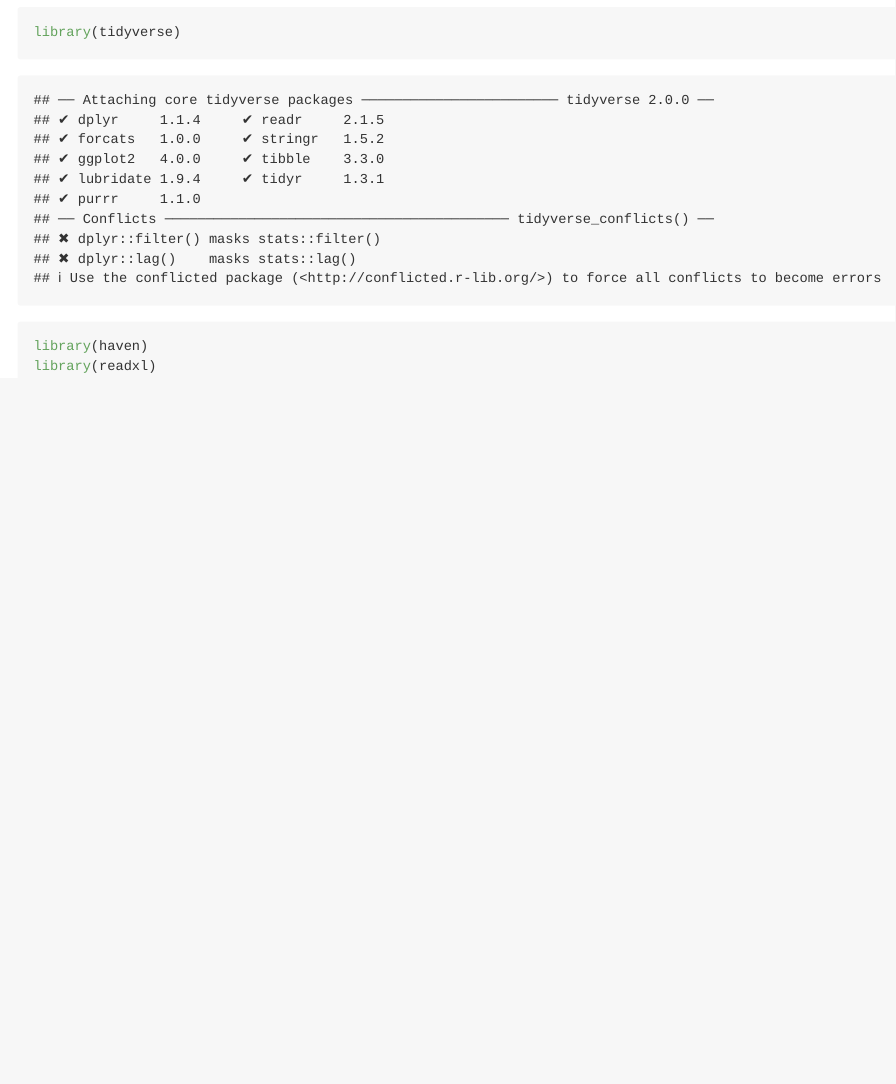
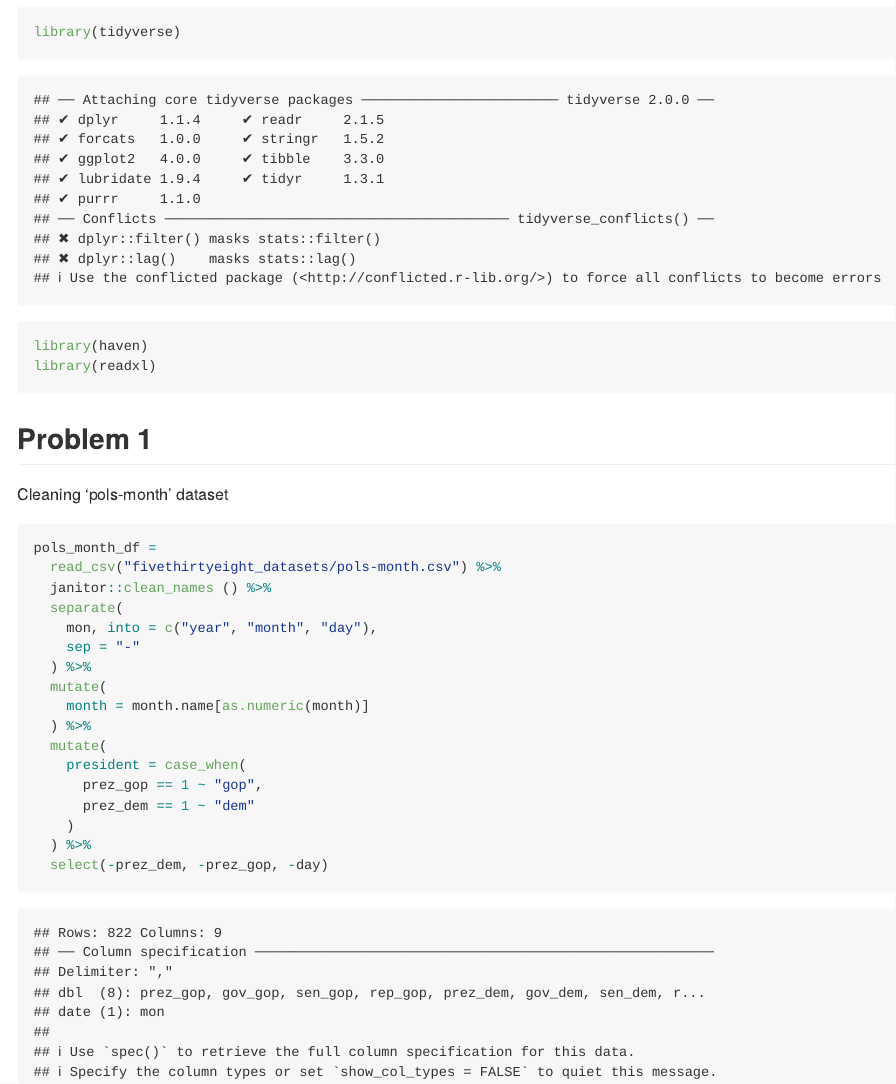
Before and after one commit to mukta-patwari/P8105_HW2_msp2210, an R Markdown document (P8105_HW2_msp2210.rmd): the page in a window 1100 px wide, from 210 px down. The pictures show the output file P8105_HW2_msp2210.md that the author committed with the source, drawn offline in the style of GitHub.

Commit message:
cleaning up pols-month dataset

````diff
--- a/P8105_HW2_msp2210.rmd
+++ b/P8105_HW2_msp2210.rmd
@@ -15,3 +15,26 @@ library(tidyverse)
 library(haven)
 library(readxl)
 ```
+
+## Problem 1
+
+Cleaning 'pols-month' dataset
+```{r pols-month}
+pols_month_df =
+  read_csv("fivethirtyeight_datasets/pols-month.csv") %>%
+  janitor::clean_names () %>%
+  separate(
+    mon, into = c("year", "month", "day"),
+    sep = "-"
+  ) %>%
+  mutate(
+    month = month.name[as.numeric(month)]
+  ) %>%
+  mutate(
+    president = case_when(
+      prez_gop == 1 ~ "gop",
+      prez_dem == 1 ~ "dem"
+    )
+  ) %>%
+  select(-prez_dem, -prez_gop, -day)
+```
````
Also changed, not shown: P8105_HW2_msp2210.md.
